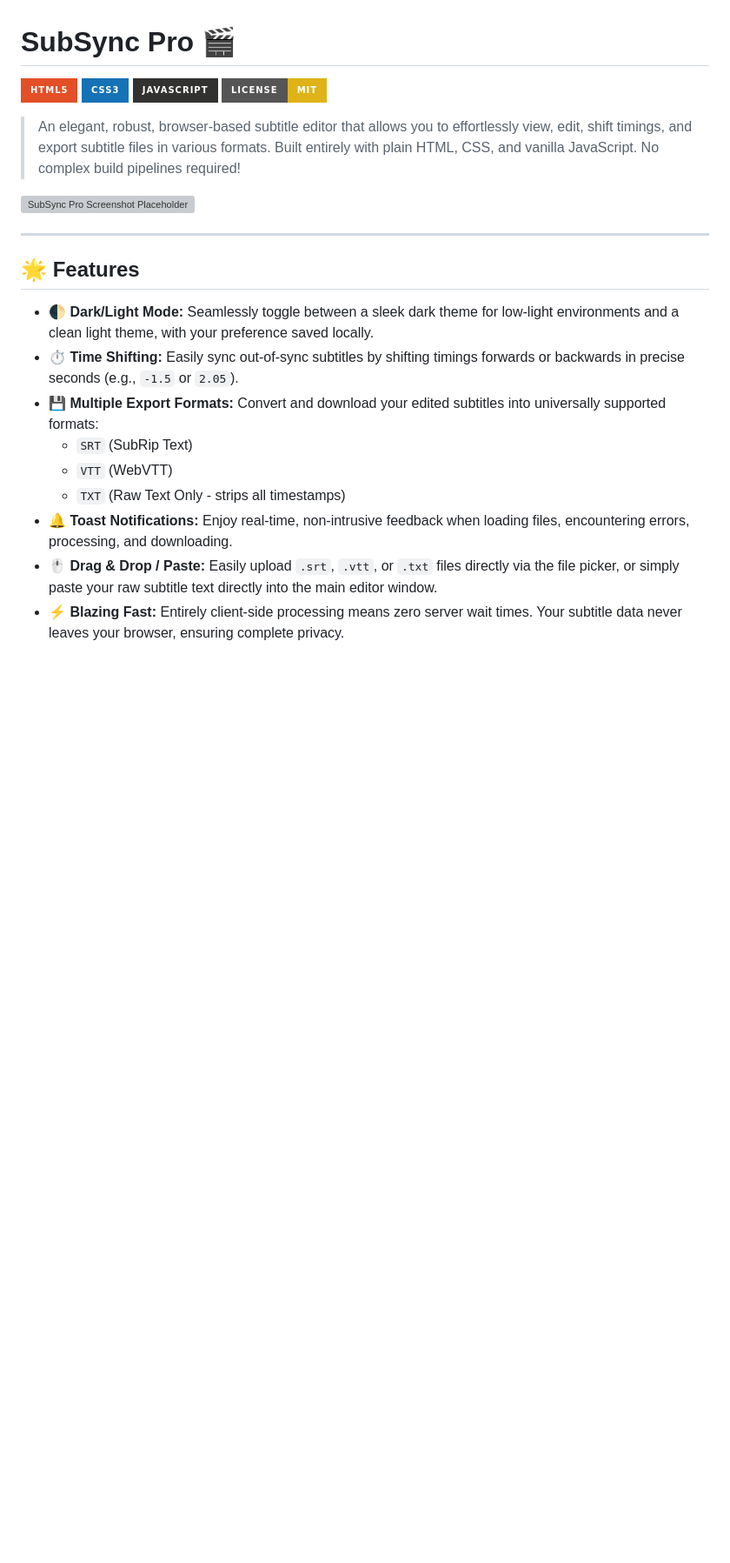
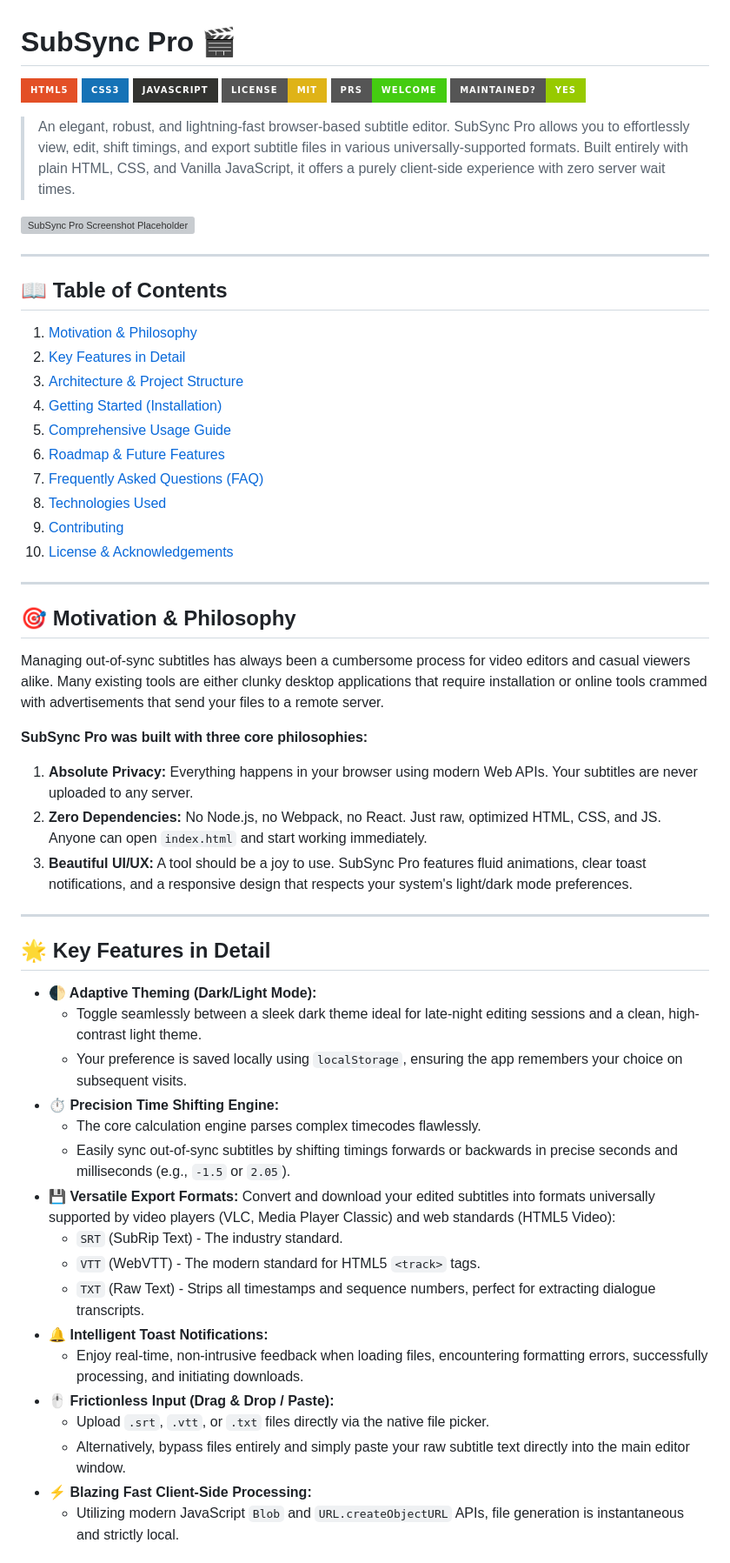
Before and after one commit to Pavan-M-S/subsync-subtitle-syncer, a Markdown page: README.md, the part around one of its changes. Shown at 87% size. Drawn GitHub-style; badges without logos; blank space fills up the shorter version; grey boxes are pictures that could not be loaded.

Commit message:
docs: generate highly detailed and comprehensive README.md
Co-authored-by: Pavan-M-S <300183928+Pavan-M-S@users.noreply.github.com>

```diff
--- a/README.md
+++ b/README.md
@@ -4,21 +4,57 @@
 [![CSS3](https://img.shields.io/badge/css3-%231572B6.svg?style=for-the-badge&logo=css3&logoColor=white)](#)
 [![JavaScript](https://img.shields.io/badge/javascript-%23323330.svg?style=for-the-badge&logo=javascript&logoColor=%23F7DF1E)](#)
 [![License: MIT](https://img.shields.io/badge/License-MIT-yellow.svg?style=for-the-badge)](#)
+[![PRs Welcome](https://img.shields.io/badge/PRs-welcome-brightgreen.svg?style=for-the-badge)](#)
+[![Maintenance](https://img.shields.io/badge/Maintained%3F-yes-green.svg?style=for-the-badge)](#)
 
-> An elegant, robust, browser-based subtitle editor that allows you to effortlessly view, edit, shift timings, and export subtitle files in various formats. Built entirely with plain HTML, CSS, and vanilla JavaScript. No complex build pipelines required!
+> An elegant, robust, and lightning-fast browser-based subtitle editor. SubSync Pro allows you to effortlessly view, edit, shift timings, and export subtitle files in various universally-supported formats. Built entirely with plain HTML, CSS, and Vanilla JavaScript, it offers a purely client-side experience with zero server wait times.
 
 ![SubSync Pro Screenshot Placeholder](https://via.placeholder.com/800x450.png?text=SubSync+Pro+Screenshot+Placeholder)
 
 ---
 
-## 🌟 Features
+## 📖 Table of Contents
+1. [Motivation & Philosophy](#-motivation--philosophy)
+2. [Key Features in Detail](#-key-features-in-detail)
+3. [Architecture & Project Structure](#-architecture--project-structure)
+4. [Getting Started (Installation)](#-getting-started)
+5. [Comprehensive Usage Guide](#-comprehensive-usage-guide)
+6. [Roadmap & Future Features](#-roadmap--future-features)
+7. [Frequently Asked Questions (FAQ)](#-frequently-asked-questions-faq)
+8. [Technologies Used](#-technologies-used)
+9. [Contributing](#-contributing)
+10. [License & Acknowledgements](#-license--acknowledgements)
 
-*   **🌓 Dark/Light Mode:** Seamlessly toggle between a sleek dark theme for low-light environments and a clean light theme, with your preference saved locally.
-*   **⏱️ Time Shifting:** Easily sync out-of-sync subtitles by shifting timings forwards or backwards in precise seconds (e.g., `-1.5` or `2.05`).
-*   **💾 Multiple Export Formats:** Convert and download your edited subtitles into universally supported formats:
-    *   `SRT` (SubRip Text)
-    *   `VTT` (WebVTT)
-    *   `TXT` (Raw Text Only - strips all timestamps)
-*   **🔔 Toast Notifications:** Enjoy real-time, non-intrusive feedback when loading files, encountering errors, processing, and downloading.
-*   **🖱️ Drag & Drop / Paste:** Easily upload `.srt`, `.vtt`, or `.txt` files directly via the file picker, or simply paste your raw subtitle text directly into the main editor window.
-*   **⚡ Blazing Fast:** Entirely client-side processing means zero server wait times. Your subtitle data never leaves your browser, ensuring complete privacy.
+---
+
+## 🎯 Motivation & Philosophy
+
+Managing out-of-sync subtitles has always been a cumbersome process for video editors and casual viewers alike. Many existing tools are either clunky desktop applications that require installation or online tools crammed with advertisements that send your files to a remote server.
+
+**SubSync Pro was built with three core philosophies:**
+1. **Absolute Privacy:** Everything happens in your browser using modern Web APIs. Your subtitles are never uploaded to any server.
+2. **Zero Dependencies:** No Node.js, no Webpack, no React. Just raw, optimized HTML, CSS, and JS. Anyone can open `index.html` and start working immediately.
+3. **Beautiful UI/UX:** A tool should be a joy to use. SubSync Pro features fluid animations, clear toast notifications, and a responsive design that respects your system's light/dark mode preferences.
+
+---
+
+## 🌟 Key Features in Detail
+
+*   **🌓 Adaptive Theming (Dark/Light Mode):**
+    *   Toggle seamlessly between a sleek dark theme ideal for late-night editing sessions and a clean, high-contrast light theme.
+    *   Your preference is saved locally using `localStorage`, ensuring the app remembers your choice on subsequent visits.
+*   **⏱️ Precision Time Shifting Engine:**
+    *   The core calculation engine parses complex timecodes flawlessly.
+    *   Easily sync out-of-sync subtitles by shifting timings forwards or backwards in precise seconds and milliseconds (e.g., `-1.5` or `2.05`).
+*   **💾 Versatile Export Formats:** Convert and download your edited subtitles into formats universally supported by video players (VLC, Media Player Classic) and web standards (HTML5 Video):
+    *   `SRT` (SubRip Text) - The industry standard.
+    *   `VTT` (WebVTT) - The modern standard for HTML5 `<track>` tags.
+    *   `TXT` (Raw Text) - Strips all timestamps and sequence numbers, perfect for extracting dialogue transcripts.
+*   **🔔 Intelligent Toast Notifications:**
+    *   Enjoy real-time, non-intrusive feedback when loading files, encountering formatting errors, successfully processing, and initiating downloads.
+*   **🖱️ Frictionless Input (Drag & Drop / Paste):**
+    *   Upload `.srt`, `.vtt`, or `.txt` files directly via the native file picker.
+    *   Alternatively, bypass files entirely and simply paste your raw subtitle text directly into the main editor window.
+*   **⚡ Blazing Fast Client-Side Processing:**
+    *   Utilizing modern JavaScript `Blob` and `URL.createObjectURL` APIs, file generation is instantaneous and strictly local.
+
```
Also changed, not shown: other parts of README.md (+78 -20 lines).
